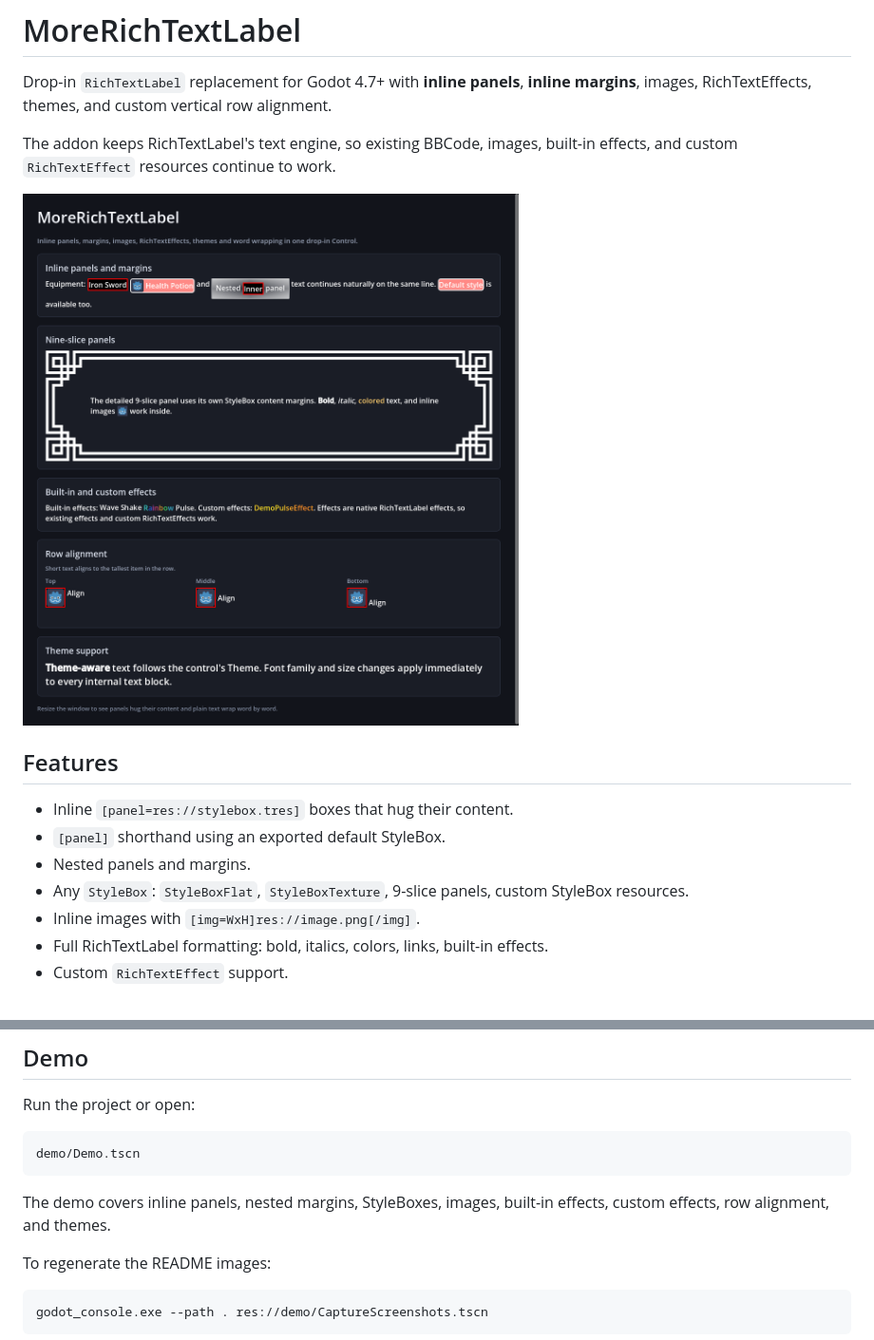
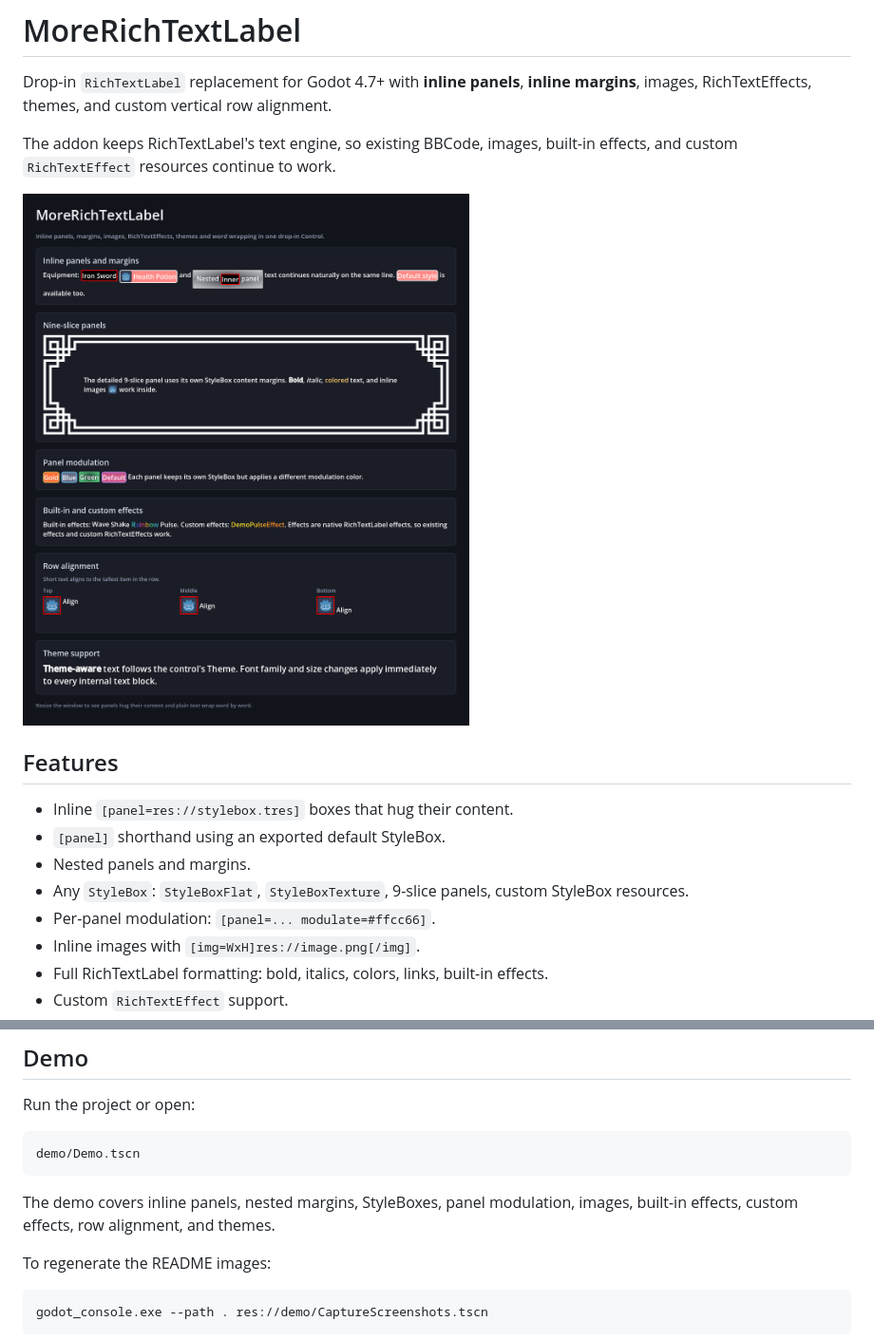
Before and after one commit to Elfiawesome/more-richtextlabel, a Markdown page: README.md, 2 parts joined by grey strips. Shown at 95% size. GitHub-like rendering; pictures changed too: docs/images/demo.png.

````diff
--- a/README.md
+++ b/README.md
@@ -12,6 +12,7 @@ The addon keeps RichTextLabel's text engine, so existing BBCode, images, built-i
 - `[panel]` shorthand using an exported default StyleBox.
 - Nested panels and margins.
 - Any `StyleBox`: `StyleBoxFlat`, `StyleBoxTexture`, 9-slice panels, custom StyleBox resources.
+- Per-panel modulation: `[panel=... modulate=#ffcc66]`.
 - Inline images with `[img=WxH]res://image.png[/img]`.
 - Full RichTextLabel formatting: bold, italics, colors, links, built-in effects.
 - Custom `RichTextEffect` support.
@@ -182,7 +209,7 @@ Run the project or open:
 demo/Demo.tscn
 ```
 
-The demo covers inline panels, nested margins, StyleBoxes, images, built-in effects, custom effects, row alignment, and themes.
+The demo covers inline panels, nested margins, StyleBoxes, panel modulation, images, built-in effects, custom effects, row alignment, and themes.
 
 To regenerate the README images:
 
````
Also changed, not shown: other parts of README.md (+26 -0 lines), bench/results/csharp_leaf.png, bench/results/csharp_textserver.png, bench/results/gdscript_leaf.png, docs/images/effects.png, docs/images/panel-modulation.png (added), 12 other files.
